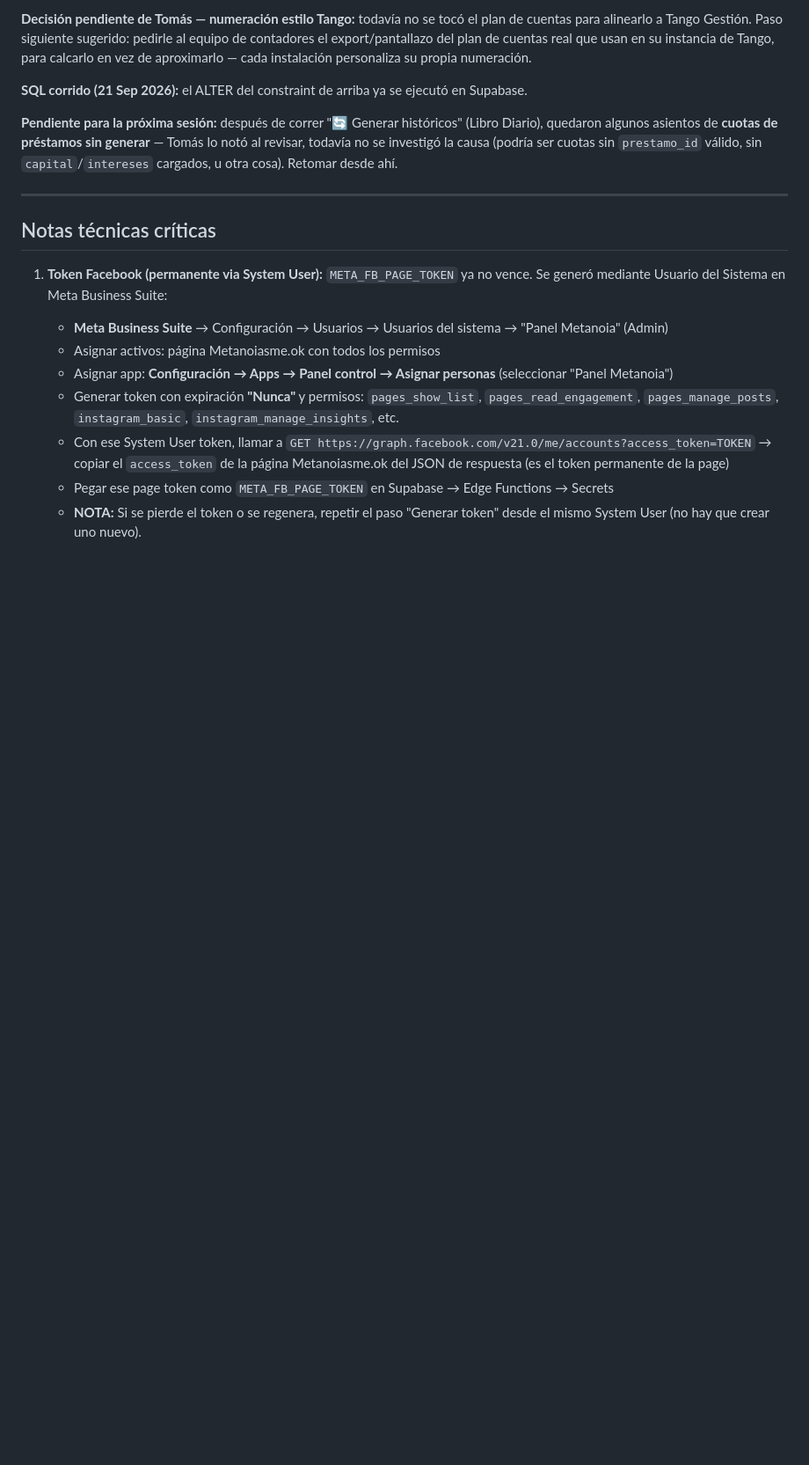
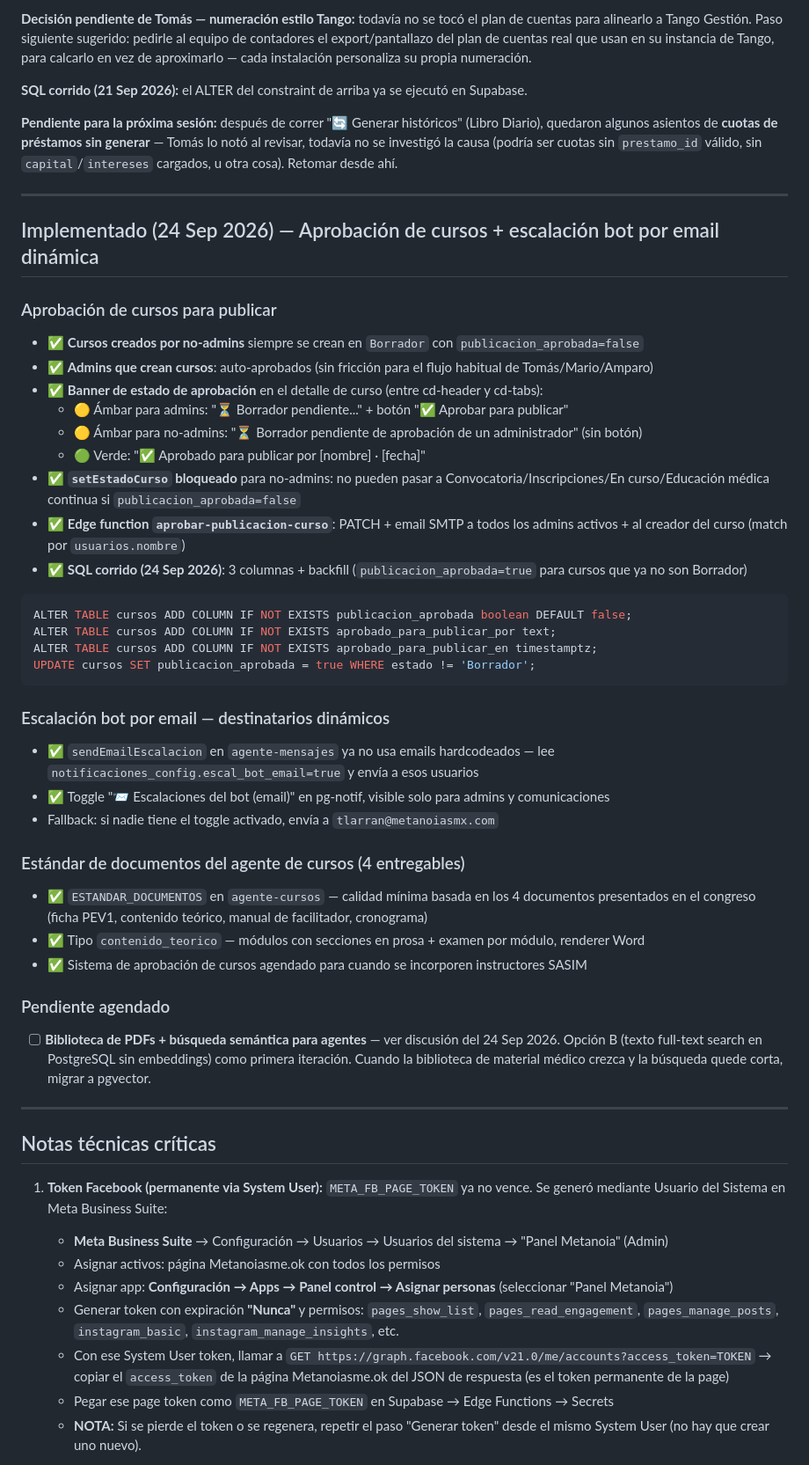
Before and after one commit to tomaslarran/METANOIASMX, a Markdown page: CLAUDE.md, the part around the change. Shown at 88% size. GitHub-like rendering; blank space fills up the shorter version.

Commit message:
docs: registrar implementacion 24 Sep 2026 en CLAUDE.md
Co-Authored-By: Claude Sonnet 4.6 <noreply@anthropic.com>

````diff
--- a/CLAUDE.md
+++ b/CLAUDE.md
@@ -1227,6 +1227,41 @@ ALTER TABLE asientos_contables ADD CONSTRAINT asientos_contables_tipo_check
 
 ---
 
+## Implementado (24 Sep 2026) — Aprobación de cursos + escalación bot por email dinámica
+
+### Aprobación de cursos para publicar
+- ✅ **Cursos creados por no-admins** siempre se crean en `Borrador` con `publicacion_aprobada=false`
+- ✅ **Admins que crean cursos**: auto-aprobados (sin fricción para el flujo habitual de Tomás/Mario/Amparo)
+- ✅ **Banner de estado de aprobación** en el detalle de curso (entre cd-header y cd-tabs):
+  - 🟡 Ámbar para admins: "⏳ Borrador pendiente..." + botón "✅ Aprobar para publicar"
+  - 🟡 Ámbar para no-admins: "⏳ Borrador pendiente de aprobación de un administrador" (sin botón)
+  - 🟢 Verde: "✅ Aprobado para publicar por [nombre] · [fecha]"
+- ✅ **`setEstadoCurso` bloqueado** para no-admins: no pueden pasar a Convocatoria/Inscripciones/En curso/Educación médica continua si `publicacion_aprobada=false`
+- ✅ **Edge function `aprobar-publicacion-curso`**: PATCH + email SMTP a todos los admins activos + al creador del curso (match por `usuarios.nombre`)
+- ✅ **SQL corrido (24 Sep 2026)**: 3 columnas + backfill (`publicacion_aprobada=true` para cursos que ya no son Borrador)
+
+```sql
+ALTER TABLE cursos ADD COLUMN IF NOT EXISTS publicacion_aprobada boolean DEFAULT false;
+ALTER TABLE cursos ADD COLUMN IF NOT EXISTS aprobado_para_publicar_por text;
+ALTER TABLE cursos ADD COLUMN IF NOT EXISTS aprobado_para_publicar_en timestamptz;
+UPDATE cursos SET publicacion_aprobada = true WHERE estado != 'Borrador';
+```
+
+### Escalación bot por email — destinatarios dinámicos
+- ✅ `sendEmailEscalacion` en `agente-mensajes` ya no usa emails hardcodeados — lee `notificaciones_config.escal_bot_email=true` y envía a esos usuarios
+- ✅ Toggle "📨 Escalaciones del bot (email)" en pg-notif, visible solo para admins y comunicaciones
+- Fallback: si nadie tiene el toggle activado, envía a `tlarran@metanoiasmx.com`
+
+### Estándar de documentos del agente de cursos (4 entregables)
+- ✅ `ESTANDAR_DOCUMENTOS` en `agente-cursos` — calidad mínima basada en los 4 documentos presentados en el congreso (ficha PEV1, contenido teórico, manual de facilitador, cronograma)
+- ✅ Tipo `contenido_teorico` — módulos con secciones en prosa + examen por módulo, renderer Word
+- ✅ Sistema de aprobación de cursos agendado para cuando se incorporen instructores SASIM
+
+### Pendiente agendado
+- [ ] **Biblioteca de PDFs + búsqueda semántica para agentes** — ver discusión del 24 Sep 2026. Opción B (texto full-text search en PostgreSQL sin embeddings) como primera iteración. Cuando la biblioteca de material médico crezca y la búsqueda quede corta, migrar a pgvector.
+
+---
+
 ## Notas técnicas críticas
 
 1. **Token Facebook (permanente via System User):** `META_FB_PAGE_TOKEN` ya no vence. Se generó mediante Usuario del Sistema en Meta Business Suite:
````
